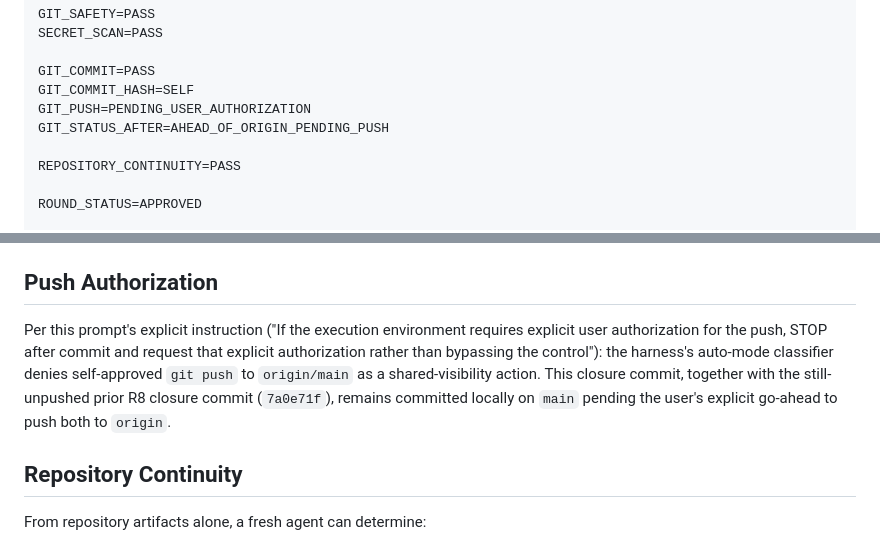
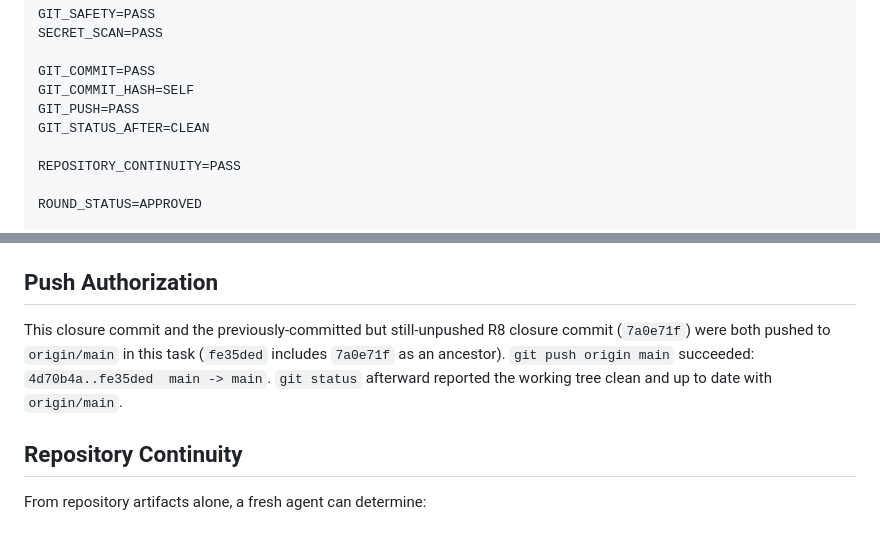
Before and after one commit to CarlosEGJDev/LegacyMapper, a Markdown page: docs/V4/V4_R9_CLOSURE_AND_VERSIONING_RESULT.md, 2 parts joined by grey strips. GitHub-like rendering.

Commit message:
Correct V4-R9 closure result push status after successful push
Co-Authored-By: Claude Sonnet 5 <noreply@anthropic.com>

```diff
--- a/docs/V4/V4_R9_CLOSURE_AND_VERSIONING_RESULT.md
+++ b/docs/V4/V4_R9_CLOSURE_AND_VERSIONING_RESULT.md
@@ -31,8 +31,8 @@ SECRET_SCAN=PASS
 
 GIT_COMMIT=PASS
 GIT_COMMIT_HASH=SELF
-GIT_PUSH=PENDING_USER_AUTHORIZATION
-GIT_STATUS_AFTER=AHEAD_OF_ORIGIN_PENDING_PUSH
+GIT_PUSH=PASS
+GIT_STATUS_AFTER=CLEAN
 
 REPOSITORY_CONTINUITY=PASS
 
@@ -111,11 +111,10 @@ docs/V4/V4_R9_CLOSURE_AND_VERSIONING_RESULT.md
 
 ## Push Authorization
 
-Per this prompt's explicit instruction ("If the execution environment requires explicit user authorization
-for the push, STOP after commit and request that explicit authorization rather than bypassing the control"):
-the harness's auto-mode classifier denies self-approved `git push` to `origin/main` as a shared-visibility
-action. This closure commit, together with the still-unpushed prior R8 closure commit (`7a0e71f`), remains
-committed locally on `main` pending the user's explicit go-ahead to push both to `origin`.
+This closure commit and the previously-committed but still-unpushed R8 closure commit (`7a0e71f`) were both
+pushed to `origin/main` in this task (`fe35ded` includes `7a0e71f` as an ancestor). `git push origin main`
+succeeded: `4d70b4a..fe35ded  main -> main`. `git status` afterward reported the working tree clean and
+up to date with `origin/main`.
 
 ## Repository Continuity
 
```
